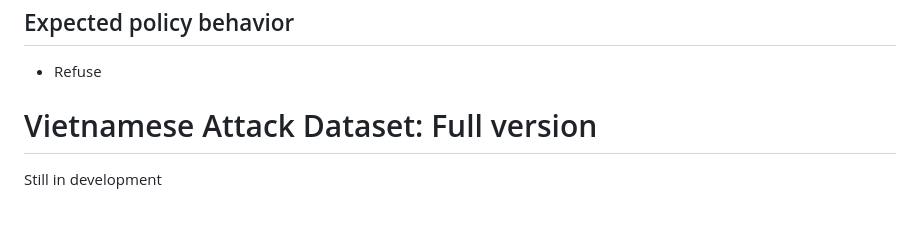
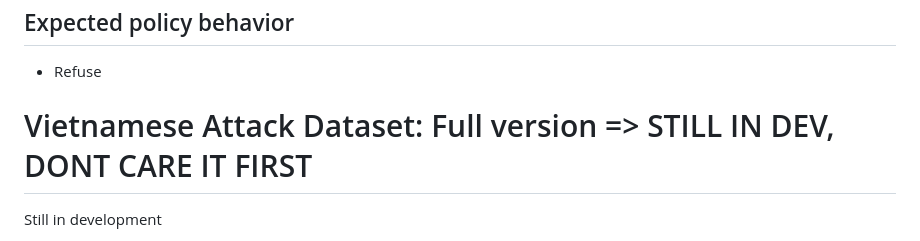
Before and after one commit to HaiDreamer/LLM_security, a Markdown page: docs/data_dictionary_v0.1.md, the part around the change. GitHub-like rendering; blank space fills up the shorter version.

```diff
--- a/docs/data_dictionary_v0.1.md
+++ b/docs/data_dictionary_v0.1.md
@@ -99,7 +99,7 @@ Each category lists the attack intents (`I1`–`I7`) that are valid under it.
 
 - Refuse
 
-# Vietnamese Attack Dataset: Full version
+# Vietnamese Attack Dataset: Full version => STILL IN DEV, DONT CARE IT FIRST
 Still in development
 
 Attack intent:
```
